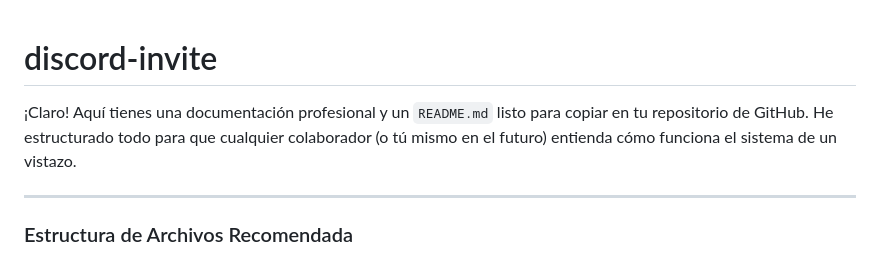
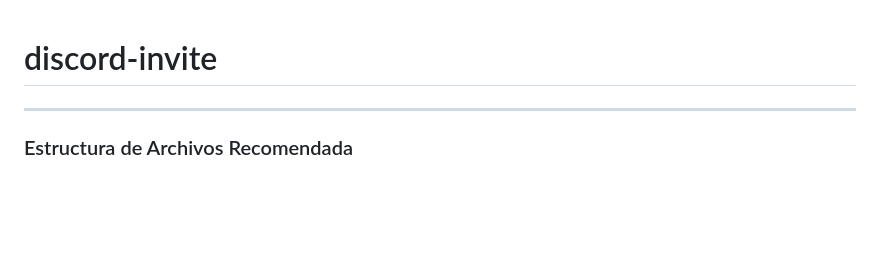
Before and after one commit to urichuche-dev/discord-invite, a Markdown page: README.md, the part around the change. Drawn GitHub-style; blank space fills up the shorter version.

```diff
--- a/README.md
+++ b/README.md
@@ -1,5 +1,4 @@
 # discord-invite
-¡Claro! Aquí tienes una documentación profesional y un `README.md` listo para copiar en tu repositorio de GitHub. He estructurado todo para que cualquier colaborador (o tú mismo en el futuro) entienda cómo funciona el sistema de un vistazo.
 
 ---
 
```
